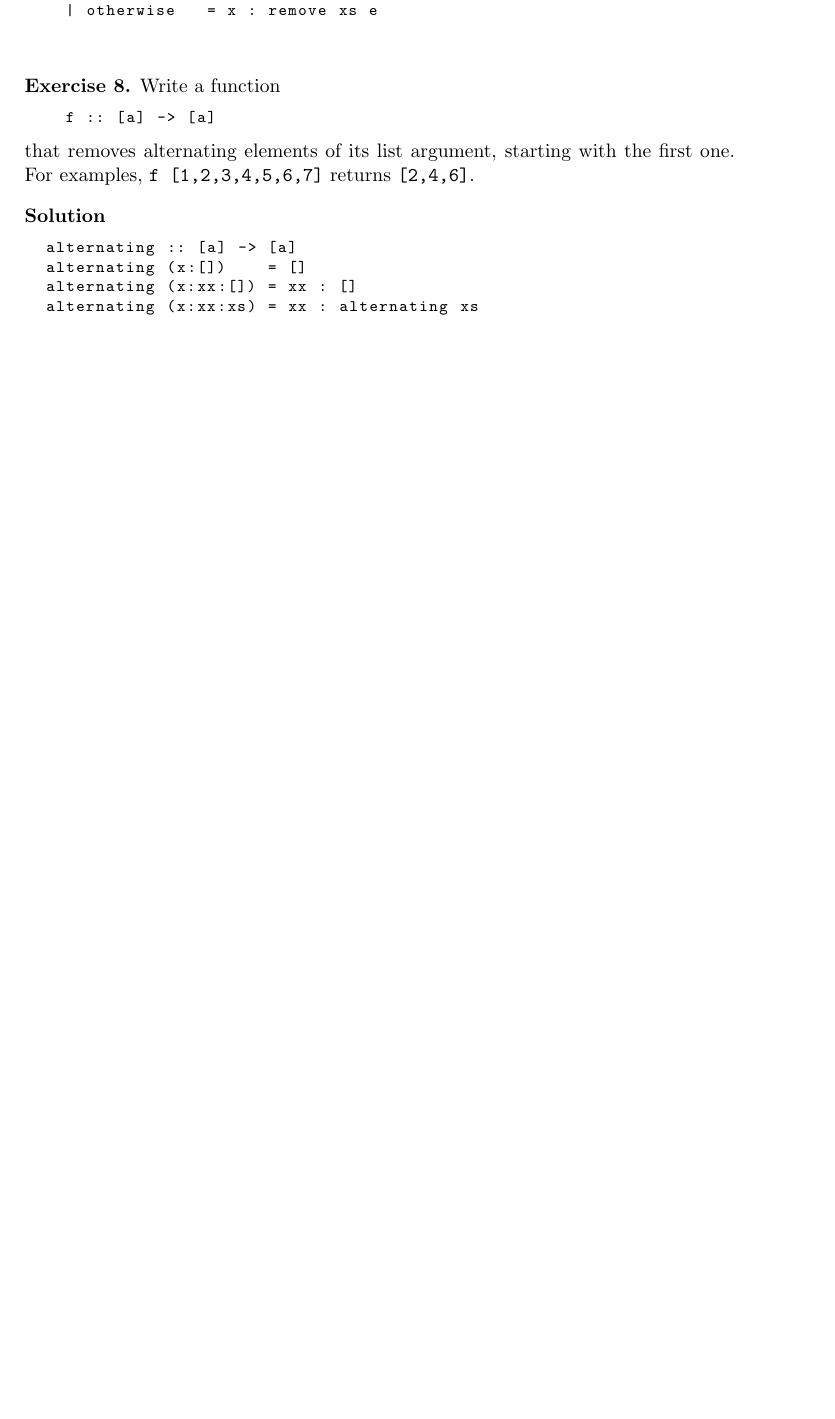
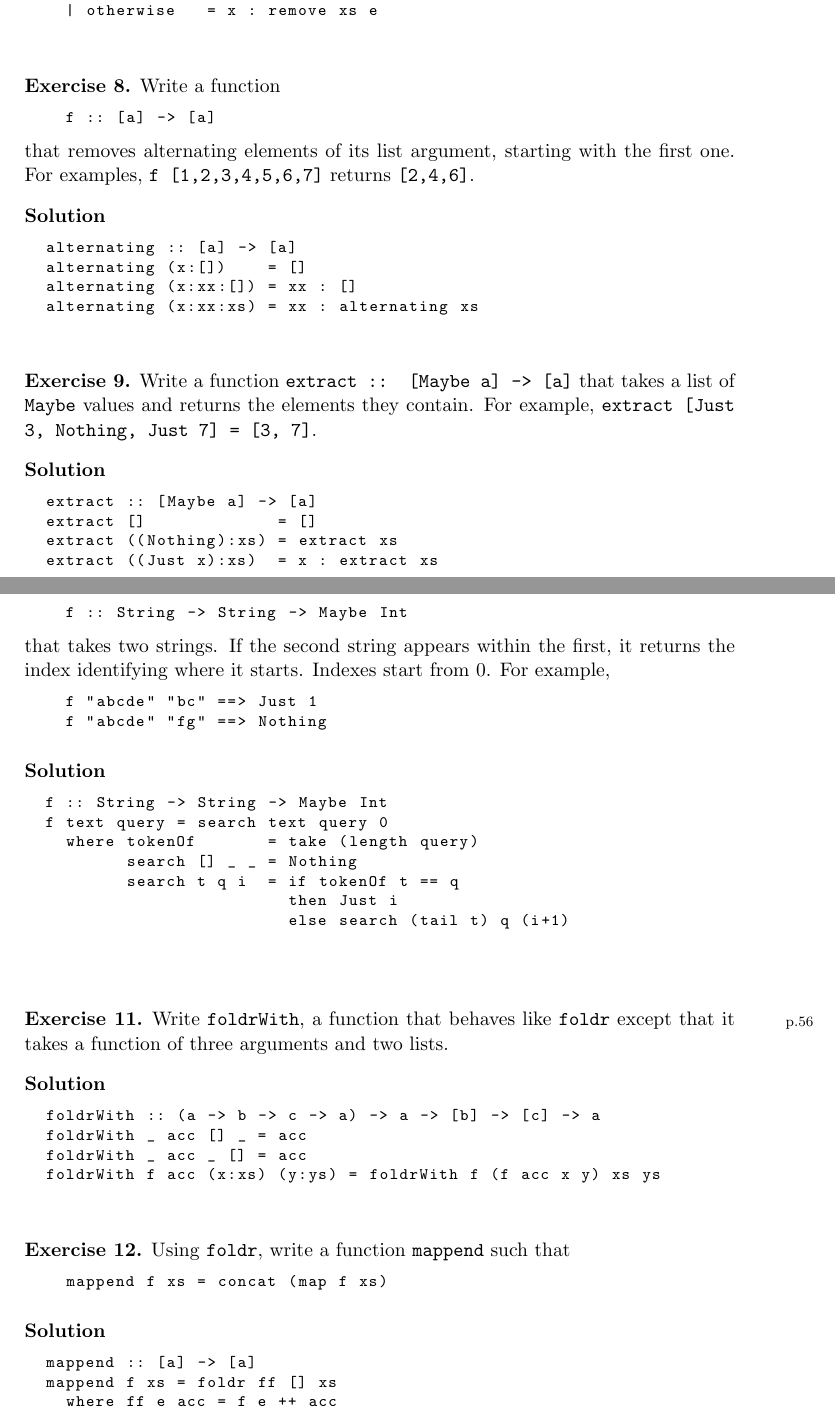
Before and after one commit to trzewiczek/learning-math, a LaTeX document (Discreet Mathematics Using a Computer/notes.tex): part of page 4 of 4 before the commit and two parts of pages 4 and 5 of 5 after it, the two joined at a grey line, cut so that both start at the same text, the shorter picture padded with empty space. Compiled offline with pdfLaTeX.

Commit message:
[DMUaC] Chapter 3, in progress

```diff
--- a/Discreet Mathematics Using a Computer/notes.tex
+++ b/Discreet Mathematics Using a Computer/notes.tex
@@ -300,4 +300,91 @@ of the function being defined.
   alternating (x:xx:xs) = xx : alternating xs
 \end{lstlisting}
 
+
+% -----------------------------------------------------------------------------
+\vspace{5mm}
+
+\begin{exr}
+  Write a function \texttt{extract :: [Maybe a] -> [a]} that takes a list of
+  \texttt{Maybe} values and returns the elements they contain. For example,
+  \texttt{extract [Just 3, Nothing, Just 7] = [3, 7]}.
+\end{exr}
+
+\textbf{Solution}
+\begin{lstlisting}
+  extract :: [Maybe a] -> [a]
+  extract []             = []
+  extract ((Nothing):xs) = extract xs
+  extract ((Just x):xs)  = x : extract xs
+\end{lstlisting}
+
+
+% -----------------------------------------------------------------------------
+\newpage
+
+\begin{exr}
+  Write a function
+
+  \begin{lstlisting}
+    f :: String -> String -> Maybe Int
+  \end{lstlisting}
+
+  that takes two strings. If the second string appears within the first,
+  it returns the index identifying where it starts. Indexes start from 0.
+  For example,
+
+  \begin{lstlisting}
+    f "abcde" "bc" ==> Just 1
+    f "abcde" "fg" ==> Nothing
+  \end{lstlisting}
+\end{exr}
+
+\textbf{Solution}
+\begin{lstlisting}
+  f :: String -> String -> Maybe Int
+  f text query = search text query 0
+    where tokenOf       = take (length query)
+          search [] _ _ = Nothing
+          search t q i  = if tokenOf t == q
+                          then Just i
+                          else search (tail t) q (i+1)
+\end{lstlisting}
+
+
+% -----------------------------------------------------------------------------
+\vspace{5mm}
+\marginnote{\scriptsize{p.56}}[8mm]
+
+\begin{exr}
+  Write \texttt{foldrWith}, a function that behaves like \texttt{foldr} except
+  that it takes a function of three arguments and two lists.
+\end{exr}
+
+\textbf{Solution}
+\begin{lstlisting}
+  foldrWith :: (a -> b -> c -> a) -> a -> [b] -> [c] -> a
+  foldrWith _ acc [] _ = acc
+  foldrWith _ acc _ [] = acc
+  foldrWith f acc (x:xs) (y:ys) = foldrWith f (f acc x y) xs ys
+\end{lstlisting}
+
+
+
+% -----------------------------------------------------------------------------
+\vspace{5mm}
+
+\begin{exr}
+  Using \texttt{foldr}, write a function \texttt{mappend} such that
+
+  \begin{lstlisting}
+    mappend f xs = concat (map f xs)
+  \end{lstlisting}
+\end{exr}
+
+\textbf{Solution}
+\begin{lstlisting}
+  mappend :: [a] -> [a]
+  mappend f xs = foldr ff [] xs
+    where ff e acc = f e ++ acc
+\end{lstlisting}
 \end{document}
```
Also changed, not shown: Discreet Mathematics Using a Computer/notes.pdf.
